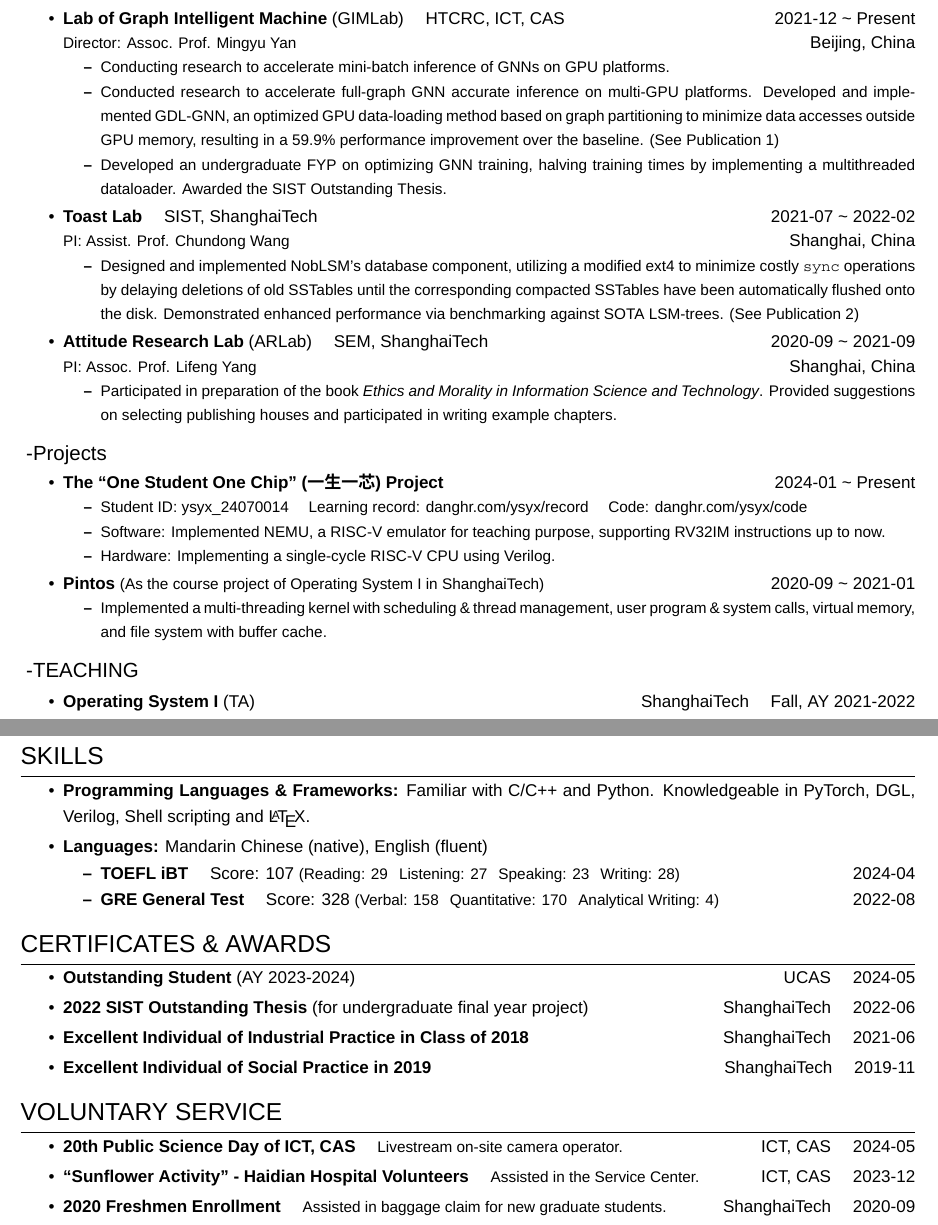
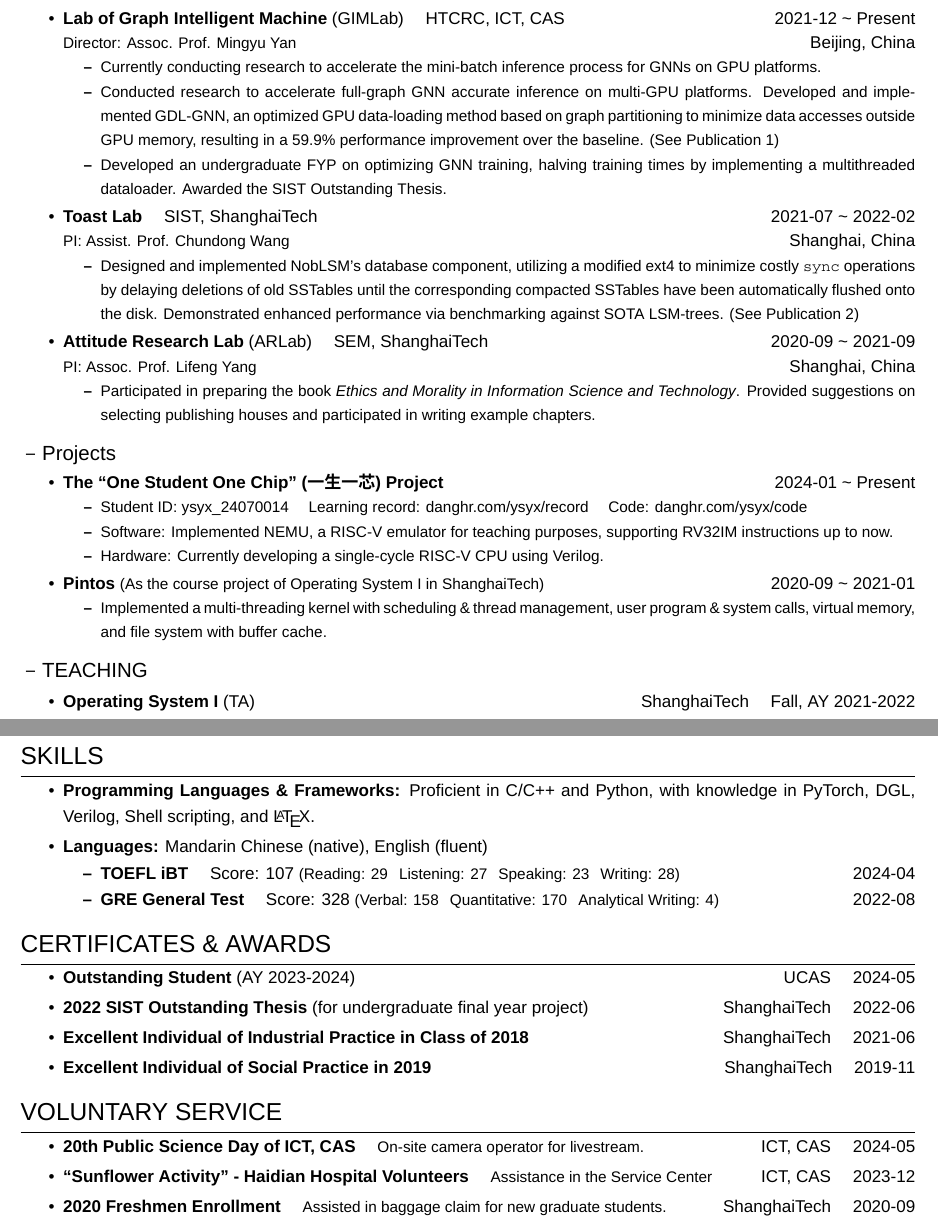
Before and after one commit to danghr/CV, a LaTeX document (Haoran Dang.tex): two parts of pages 1 and 2 of 2, joined at a grey line, cut so that both start at the same text. Compiled offline with XeLaTeX; a missing font is replaced by an installed copy or a similar font.

Commit message:
Refine according to ChatGPT

```diff
--- a/Haoran Dang.tex
+++ b/Haoran Dang.tex
@@ -62,7 +62,7 @@
 \usepackage{titlesec} % Used to customize the \section command
 \titleformat{\section}{\Large\raggedright}{}{0em}{}[\titlerule] % Text formatting of sections
 \titlespacing{\section}{0pt}{2pt}{4pt} % Spacing around sections
-\titleformat{\subsection}{\large\raggedright}{ -}{0pt}{} % Text formatting of subsections
+\titleformat{\subsection}{\large\raggedright}{ –~}{0pt}{} % Text formatting of subsections
 \titlespacing{\subsection}{0pt}{0pt}{2pt} % Spacing around subsections
 
 \usepackage{makecell}
@@ -142,7 +142,7 @@
     {\small Director: Assoc. Prof. Mingyu Yan} \hfill Beijing, China
     \begin{small}
         \begin{itemize}
-            \item Conducting research to accelerate mini-batch inference of GNNs on GPU platforms.
+            \item Currently conducting research to accelerate the mini-batch inference process for GNNs on GPU platforms.
             \item Conducted research to accelerate full-graph GNN accurate inference on multi-GPU platforms. Developed and implemented GDL-GNN, an optimized GPU data-loading method based on graph partitioning to minimize data accesses outside GPU memory, resulting in a 59.9\% performance improvement over the baseline. (See Publication \ref{GDL-GNN-Paper})
             \item Developed an undergraduate FYP on optimizing GNN training, halving training times by implementing a multithreaded dataloader. Awarded the SIST Outstanding Thesis.
         \end{itemize}
@@ -160,7 +160,7 @@
     {\small PI: Assoc. Prof. Lifeng Yang} \hfill Shanghai, China
     \begin{small}
         \begin{itemize}
-            \item Participated in preparation of the book \textit{Ethics and Morality in Information Science and Technology}. Provided suggestions on selecting publishing houses and participated in writing example chapters.
+            \item Participated in preparing the book \textit{Ethics and Morality in Information Science and Technology}. Provided suggestions on selecting publishing houses and participated in writing example chapters.
         \end{itemize}
     \end{small}
 \end{itemize}
@@ -173,8 +173,8 @@
     \begin{small}
         \begin{itemize}
             \item Student ID: ysyx\_24070014 \quad Learning record: \href{https://www.danghr.com/ysyx/record}{danghr.com/ysyx/record} \quad Code: \href{https://www.danghr.com/ysyx/code}{danghr.com/ysyx/code}
-            \item Software: Implemented NEMU, a RISC-V emulator for teaching purpose, supporting RV32IM instructions up to now.
-            \item Hardware: Implementing a single-cycle RISC-V CPU using Verilog.
+            \item Software: Implemented NEMU, a RISC-V emulator for teaching purposes, supporting RV32IM instructions up to now.
+            \item Hardware: Currently developing a single-cycle RISC-V CPU using Verilog.
         \end{itemize}
     \end{small}
     \item \textbf{Pintos} {\small (As the course project of Operating System I in ShanghaiTech)} \hfill 2020-09 \datetlide 2021-01
@@ -203,7 +203,7 @@
 
 \section{SKILLS}
 \begin{itemize}
-    \item \textbf{Programming Languages \& Frameworks:} Familiar with C/C++ and Python. Knowledgeable in PyTorch, DGL, Verilog, Shell scripting and \LaTeX.
+    \item \textbf{Programming Languages \& Frameworks:} Proficient in C/C++ and Python, with knowledge in PyTorch, DGL, Verilog, Shell scripting, and \LaTeX.
     \item \textbf{Languages:} Mandarin Chinese (native), English (fluent)
         \begin{itemize}
             \item \textbf{TOEFL iBT} \quad Score: 107 {\small (Reading: 29 \, Listening: 27 \, Speaking: 23 \, Writing: 28)} \hfill 2024-04
@@ -240,8 +240,8 @@
 
 \section{VOLUNTARY SERVICE}
 \begin{itemize}
-    \item \textbf{20th Public Science Day of ICT, CAS} \quad {\small Livestream on-site camera operator.} \hfill ICT, CAS \quad 2024-05
-    \item \textbf{``Sunflower Activity'' - Haidian Hospital Volunteers} \quad {\small Assisted in the Service Center.} \hfill ICT, CAS \quad 2023-12
+    \item \textbf{20th Public Science Day of ICT, CAS} \quad {\small On-site camera operator for livestream.} \hfill ICT, CAS \quad 2024-05
+    \item \textbf{``Sunflower Activity'' - Haidian Hospital Volunteers} \quad {\small Assistance in the Service Center} \hfill ICT, CAS \quad 2023-12
     \item \textbf{2020 Freshmen Enrollment} \quad {\small Assisted in baggage claim for new graduate students.} \hfill ShanghaiTech \quad 2020-09
     \item \textbf{2020 Campus Opening Day} \quad {\small Participated in device check and exam download.} \hfill ShanghaiTech \quad 2020-07
     \item \textbf{2019 Admission Consultation} \quad {\small Participated in admission consultation in Beijing.} \hfill ShanghaiTech \quad 2019-06
```
Also changed, not shown: 党浩然.tex (+1 -1 lines).
